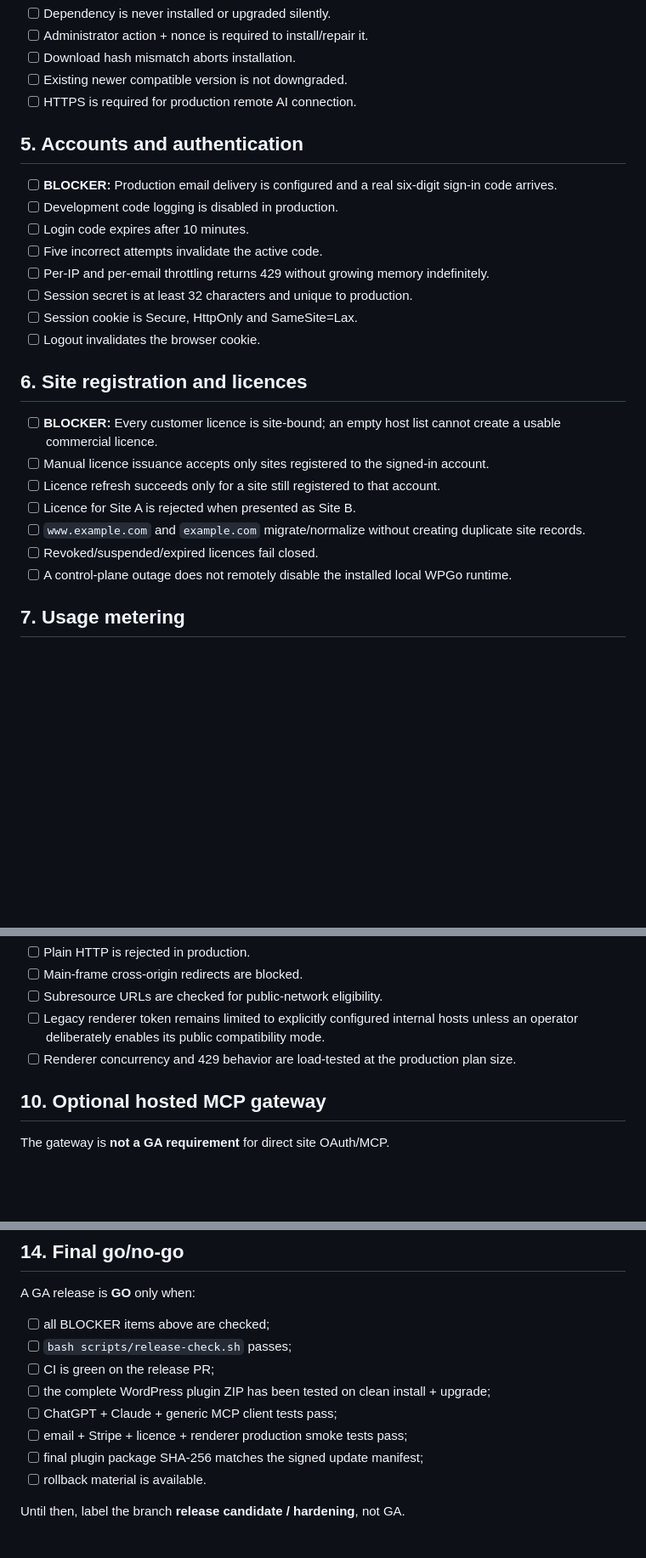
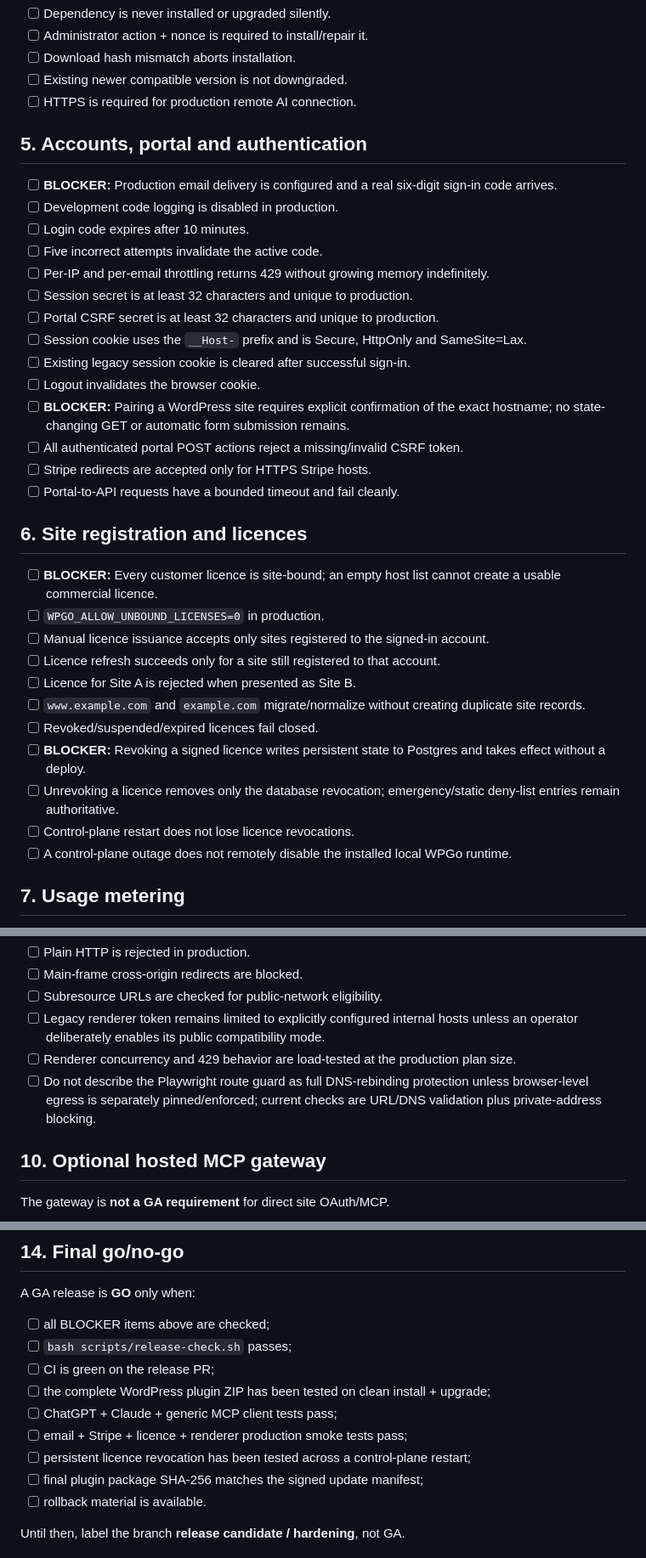
Before and after one commit to conchouk-tech/wpgo-render-stack, a Markdown page: docs/COMMERCIAL_RELEASE.md, 3 parts joined by grey strips. Shown at 85% size. Rendered like a GitHub page; blank space fills up the shorter version.

Commit message:
Extend WPGo 4.5 release gate for portal security and persistent revocations

```diff
--- a/docs/COMMERCIAL_RELEASE.md
+++ b/docs/COMMERCIAL_RELEASE.md
@@ -70,7 +70,7 @@ Checks:
 - [ ] Existing newer compatible version is not downgraded.
 - [ ] HTTPS is required for production remote AI connection.
 
-## 5. Accounts and authentication
+## 5. Accounts, portal and authentication
 
 - [ ] **BLOCKER:** Production email delivery is configured and a real six-digit sign-in code arrives.
 - [ ] Development code logging is disabled in production.
@@ -78,17 +78,27 @@ Checks:
 - [ ] Five incorrect attempts invalidate the active code.
 - [ ] Per-IP and per-email throttling returns 429 without growing memory indefinitely.
 - [ ] Session secret is at least 32 characters and unique to production.
-- [ ] Session cookie is Secure, HttpOnly and SameSite=Lax.
+- [ ] Portal CSRF secret is at least 32 characters and unique to production.
+- [ ] Session cookie uses the `__Host-` prefix and is Secure, HttpOnly and SameSite=Lax.
+- [ ] Existing legacy session cookie is cleared after successful sign-in.
 - [ ] Logout invalidates the browser cookie.
+- [ ] **BLOCKER:** Pairing a WordPress site requires explicit confirmation of the exact hostname; no state-changing GET or automatic form submission remains.
+- [ ] All authenticated portal POST actions reject a missing/invalid CSRF token.
+- [ ] Stripe redirects are accepted only for HTTPS Stripe hosts.
+- [ ] Portal-to-API requests have a bounded timeout and fail cleanly.
 
 ## 6. Site registration and licences
 
 - [ ] **BLOCKER:** Every customer licence is site-bound; an empty host list cannot create a usable commercial licence.
+- [ ] `WPGO_ALLOW_UNBOUND_LICENSES=0` in production.
 - [ ] Manual licence issuance accepts only sites registered to the signed-in account.
 - [ ] Licence refresh succeeds only for a site still registered to that account.
 - [ ] Licence for Site A is rejected when presented as Site B.
 - [ ] `www.example.com` and `example.com` migrate/normalize without creating duplicate site records.
 - [ ] Revoked/suspended/expired licences fail closed.
+- [ ] **BLOCKER:** Revoking a signed licence writes persistent state to Postgres and takes effect without a deploy.
+- [ ] Unrevoking a licence removes only the database revocation; emergency/static deny-list entries remain authoritative.
+- [ ] Control-plane restart does not lose licence revocations.
 - [ ] A control-plane outage does not remotely disable the installed local WPGo runtime.
 
 ## 7. Usage metering
@@ -122,6 +132,7 @@ Checks:
 - [ ] Subresource URLs are checked for public-network eligibility.
 - [ ] Legacy renderer token remains limited to explicitly configured internal hosts unless an operator deliberately enables its public compatibility mode.
 - [ ] Renderer concurrency and 429 behavior are load-tested at the production plan size.
+- [ ] Do not describe the Playwright route guard as full DNS-rebinding protection unless browser-level egress is separately pinned/enforced; current checks are URL/DNS validation plus private-address blocking.
 
 ## 10. Optional hosted MCP gateway
 
@@ -186,6 +205,7 @@ A GA release is **GO** only when:
 - [ ] the complete WordPress plugin ZIP has been tested on clean install + upgrade;
 - [ ] ChatGPT + Claude + generic MCP client tests pass;
 - [ ] email + Stripe + licence + renderer production smoke tests pass;
+- [ ] persistent licence revocation has been tested across a control-plane restart;
 - [ ] final plugin package SHA-256 matches the signed update manifest;
 - [ ] rollback material is available.
 
```
Also changed, not shown: other parts of docs/COMMERCIAL_RELEASE.md (+9 -1 lines).
